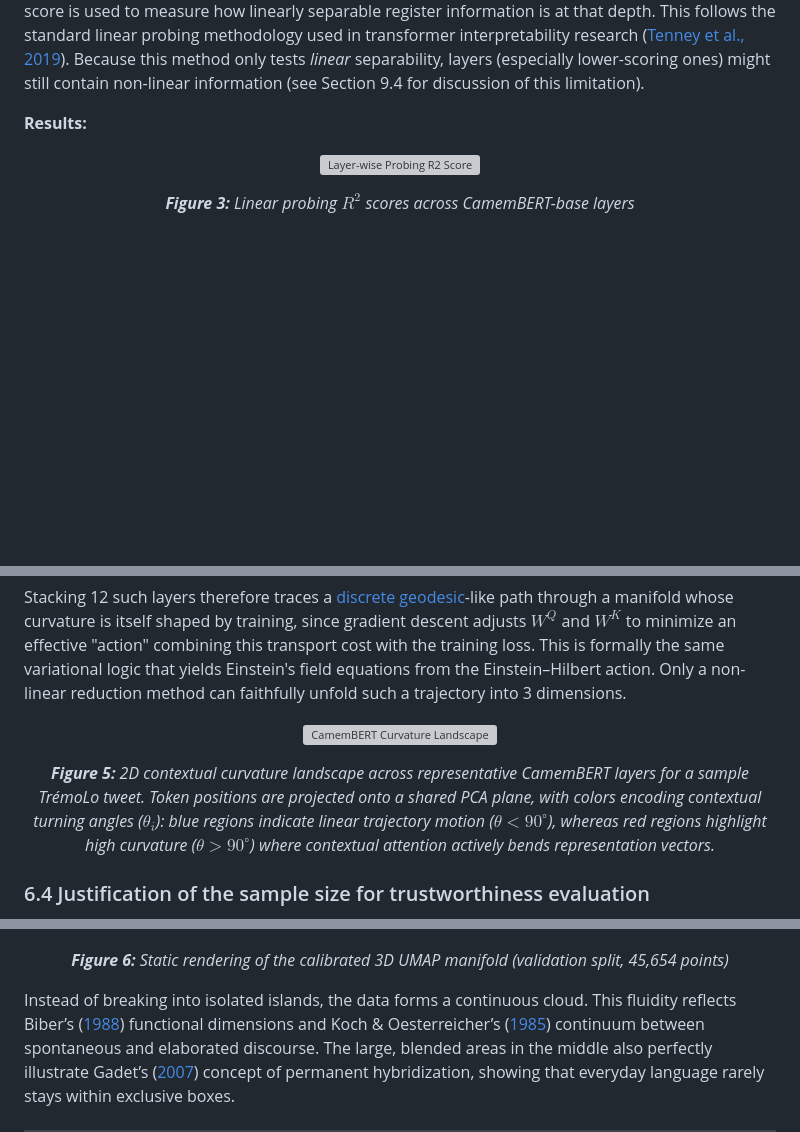
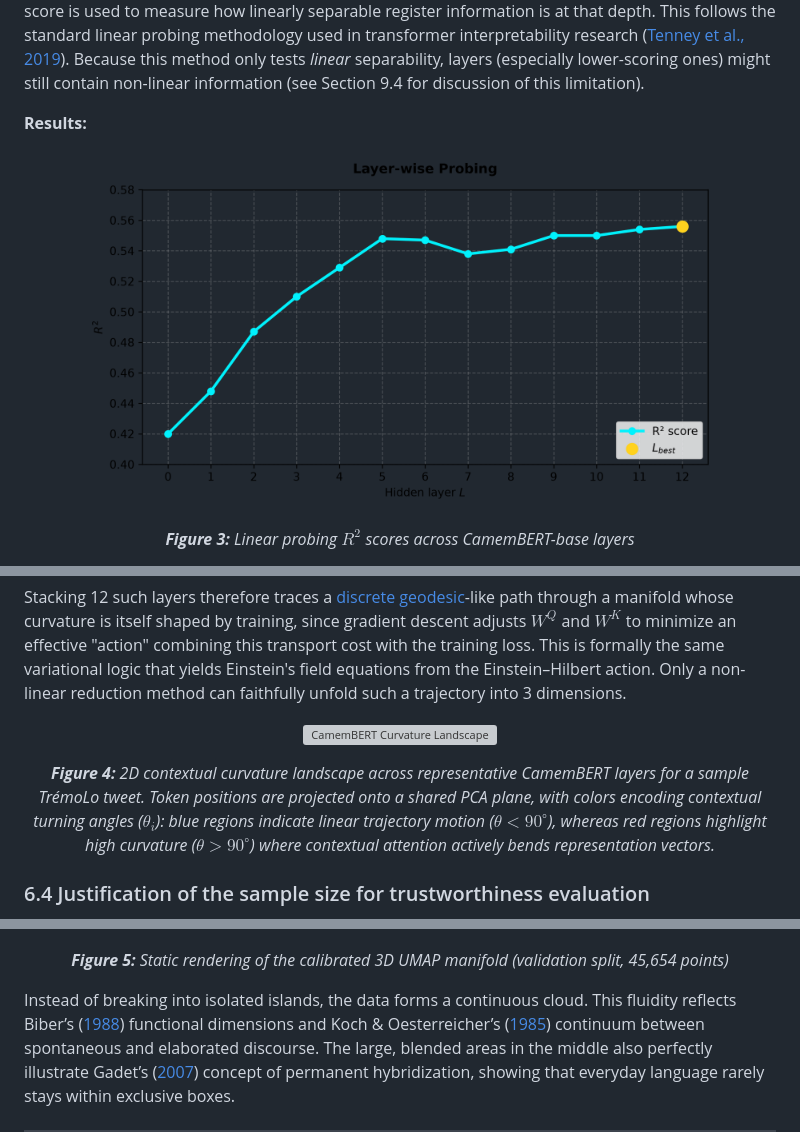
Before and after one commit to aogunleye/RegiBERT_French_Register_Classification, a Markdown page: README.md, 3 parts joined by grey strips. GitHub-like rendering; blank space fills up the shorter version; grey boxes are pictures that could not be loaded.

Commit message:
fix: update image paths in README

```diff
--- a/README.md
+++ b/README.md
@@ -114,7 +114,7 @@ For each layer $L \in [0, 12]$, the 768D representation is extracted for each tw
 **Results:**
 
 <p align="center">
-  <img src="probing_r2.png" alt="Layer-wise Probing R2 Score" width="85%" />
+  <img src="images/probing_r2.png" alt="Layer-wise Probing R2 Score" width="85%" />
 </p>
 <p align="center">
   <i><b>Figure 3:</b> Linear probing $R^2$ scores across CamemBERT-base layers</i>
@@ -186,6 +186,6 @@ Stacking 12 such layers therefore traces a [discrete](https://en.wikipedia.org/w
 </p>
 <p align="center">
-  <i><b>Figure 5:</b> 2D contextual curvature landscape across representative CamemBERT layers for a sample TrémoLo tweet. Token positions are projected onto a shared PCA plane, with colors encoding contextual turning angles ($\theta_i$): blue regions indicate linear trajectory motion ($\theta < 90^\circ$), whereas red regions highlight high curvature ($\theta > 90^\circ$) where contextual attention actively bends representation vectors.</i>
+  <i><b>Figure 4:</b> 2D contextual curvature landscape across representative CamemBERT layers for a sample TrémoLo tweet. Token positions are projected onto a shared PCA plane, with colors encoding contextual turning angles ($\theta_i$): blue regions indicate linear trajectory motion ($\theta < 90^\circ$), whereas red regions highlight high curvature ($\theta > 90^\circ$) where contextual attention actively bends representation vectors.</i>
 </p>
 
 ### 6.4 Justification of the sample size for trustworthiness evaluation
@@ -288,7 +288,7 @@ Looking past the mathematical metrics from Section 8, the UMAP point cloud visua
   <img src="images/umap_projection_static.png" alt="Static 3D UMAP Projection" width="90%" />
 </p>
 <p align="center">
-  <i><b>Figure 6:</b> Static rendering of the calibrated 3D UMAP manifold (validation split, 45,654 points)</i>
+  <i><b>Figure 5:</b> Static rendering of the calibrated 3D UMAP manifold (validation split, 45,654 points)</i>
 </p>
 
 Instead of breaking into isolated islands, the data forms a continuous cloud. This fluidity reflects Biber’s ([1988](#ref-biber1988)) functional dimensions and Koch & Oesterreicher’s ([1985](#ref-koch1985)) continuum between spontaneous and elaborated discourse. The large, blended areas in the middle also perfectly illustrate Gadet’s ([2007](#ref-gadet2007)) concept of permanent hybridization, showing that everyday language rarely stays within exclusive boxes.
```
Also changed, not shown: other parts of README.md (+1 -1 lines).
